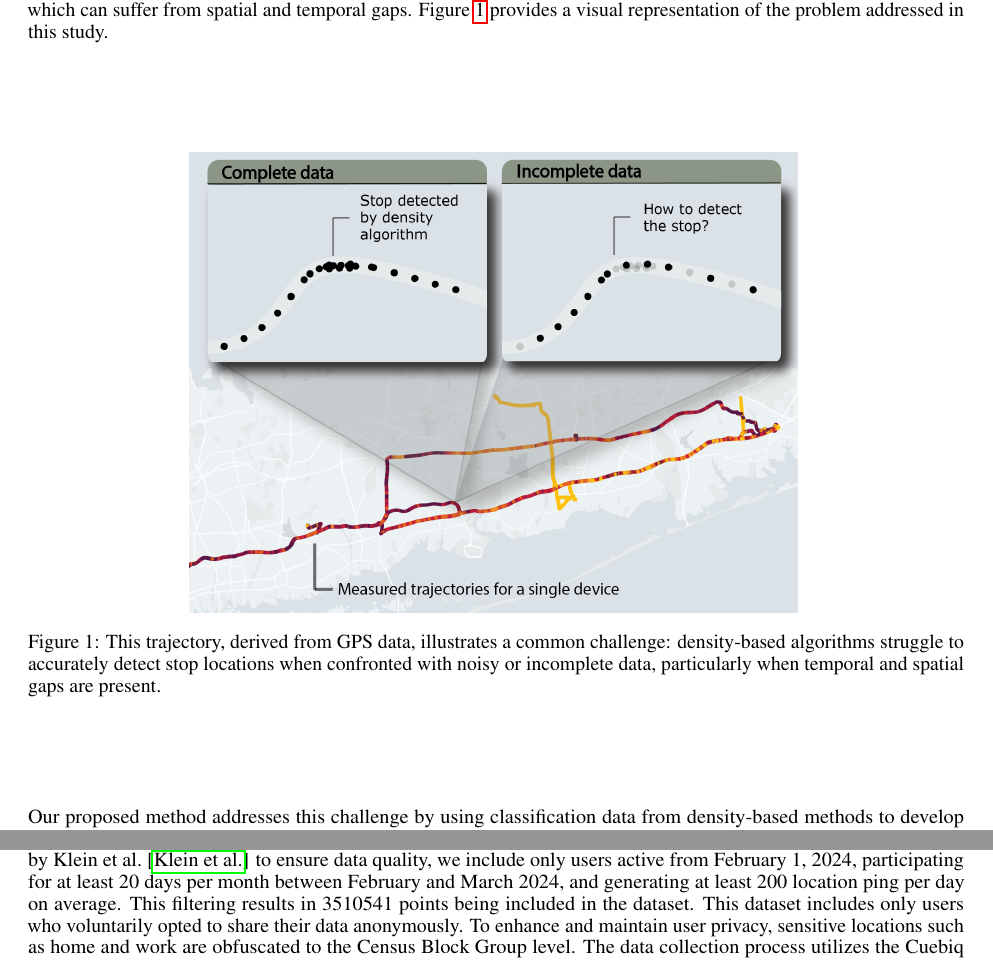
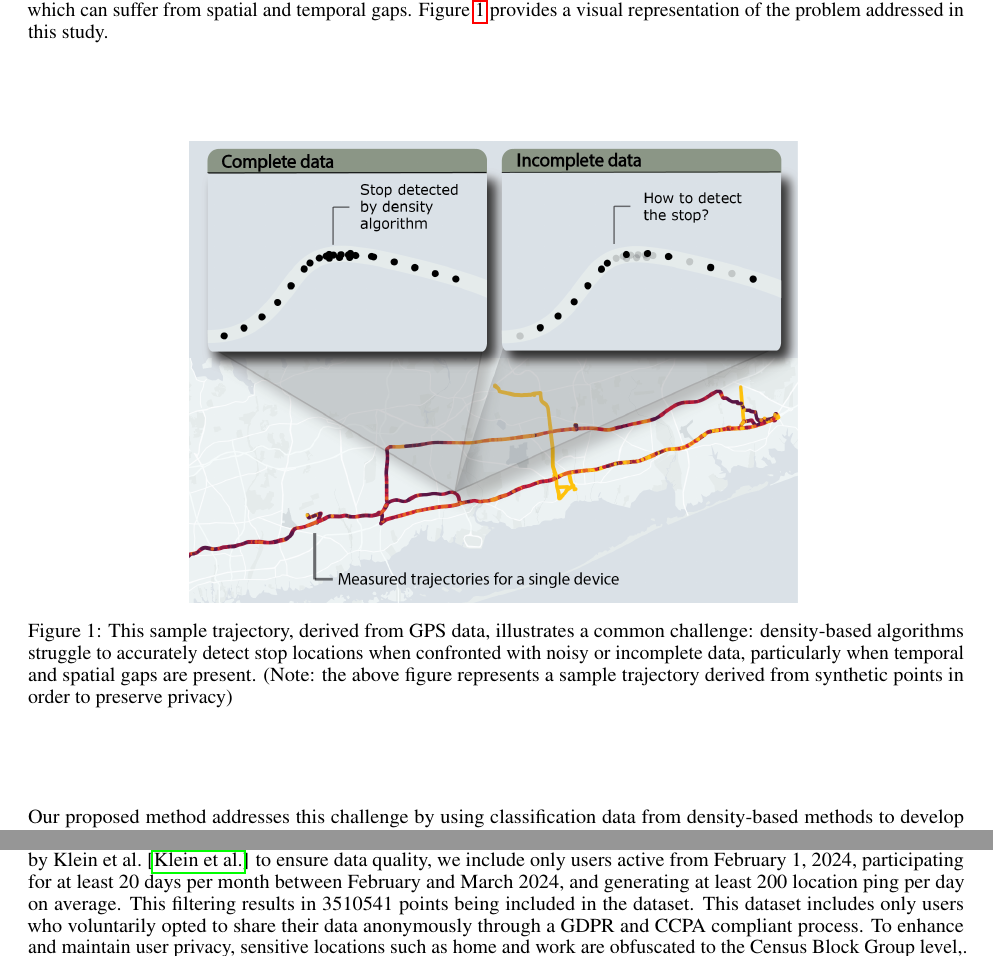
Before and after one commit to complexity72h/72h_projects, a LaTeX paper (2024/Project 3 - Colombi/enhancing-stop-location-detection/template.tex): two parts of pages 2 and 3 of 11, joined at a grey line, cut so that both start at the same text. Compiled offline with pdfLaTeX.

Commit message:
paper final version

```diff
--- a/2024/Project 3 - Colombi/enhancing-stop-location-detection/template.tex
+++ b/2024/Project 3 - Colombi/enhancing-stop-location-detection/template.tex
@@ -262,7 +262,7 @@ However, using only density related methods may pose risks due to the inherent n
     \includegraphics[width=0.65\textwidth]{./Images/Figure_problem_explaination.png}
 	\centering
 	%\fbox{\rule[-.5cm]{4cm}{4cm} \rule[-.5cm]{4cm}{0cm}}
-	\caption{This trajectory, derived from GPS data, illustrates a common challenge: density-based algorithms struggle to accurately detect stop locations when confronted with noisy or incomplete data, particularly when temporal and spatial gaps are present. %Our approach bypasses this issue by relying only on features that do not depend on the presence of clusters of points.
+	\caption{This sample trajectory, derived from GPS data, illustrates a common challenge: density-based algorithms struggle to accurately detect stop locations when confronted with noisy or incomplete data, particularly when temporal and spatial gaps are present. (Note: the above figure represents a sample trajectory derived from synthetic points in order to preserve privacy)
  }
 	\label{fig:fig_problem_setup}
 \end{figure}
@@ -294,7 +294,7 @@ Our proposed method addresses this challenge by using classification data from d
 % we include users in our panel who were active since February 1, 2024, were active for at least 21 days per month between February and March, 2024, generated at least one location ping per hour, on average
 \subsection{Data description}
 The data is provided by Cuebiq Inc. through their Data for Good initiative\footnote{\url{https://www.cuebiq.com/about/data-for-good/}}.
-The dataset comprises privacy-enhanced (through up-leveling and aggregation) GPS locations, covering the period from February 2024 to March 2024 in the Core-based statistical area (CBSA) of New York-Newark-Jersey City, NY-NJ-PA MSA. Following the approach adopted by Klein et al.~\citep{Klein2023} to ensure data quality, we include only users active from February 1, 2024, participating for at least 20 days per month between February and March 2024, and generating at least 200 location ping per day on average. This filtering results in 3510541 points being included in the dataset. This dataset includes only users who voluntarily opted to share their data anonymously. To enhance and maintain user privacy, sensitive locations such as home and work are obfuscated to the Census Block Group level. The data collection process utilizes the Cuebiq Software Development Kit (SDK), which gathers user locations via GPS and Wi-Fi signals from Android and iOS devices.\\
+The dataset comprises privacy-enhanced (through up-leveling and aggregation) GPS locations, covering the period from February 2024 to March 2024 in the Core-based statistical area (CBSA) of New York-Newark-Jersey City, NY-NJ-PA MSA. Following the approach adopted by Klein et al.~\citep{Klein2023} to ensure data quality, we include only users active from February 1, 2024, participating for at least 20 days per month between February and March 2024, and generating at least 200 location ping per day on average. This filtering results in 3510541 points being included in the dataset. This dataset includes only users who voluntarily opted to share their data anonymously through a GDPR and CCPA compliant process. To enhance and maintain user privacy, sensitive locations such as home and work are obfuscated to the Census Block Group level,. and Sensitive Points of Interest are removed from the dataset entirely The data collection process utilizes the Cuebiq Software Development Kit (SDK), which gathers user locations via GPS and Wi-Fi signals from Android and iOS devices.\\
 % Plot with some descriptive statistics of data
 For the geographic aggregation of points, we use geohashes, a hierarchical spatial data structure that encodes locations using alphanumeric strings. This system subdivides geographic space into grid-shaped buckets, with the location's precision increasing proportionally to the length of the geohash string. This method allows for efficient spatial indexing and aggregation of our dataset while maintaining adjustable levels of geographic precision.
 Our data is collected at various geohash levels, with the highest level being up to level 9, depending on the device.
```
Also changed, not shown: 2024/Project 3 - Colombi/enhancing-stop-location-detection.pdf, 2024/Project 3 - Colombi/enhancing-stop-location-detection/template.tex (2 more changed lines), 3 other files.
